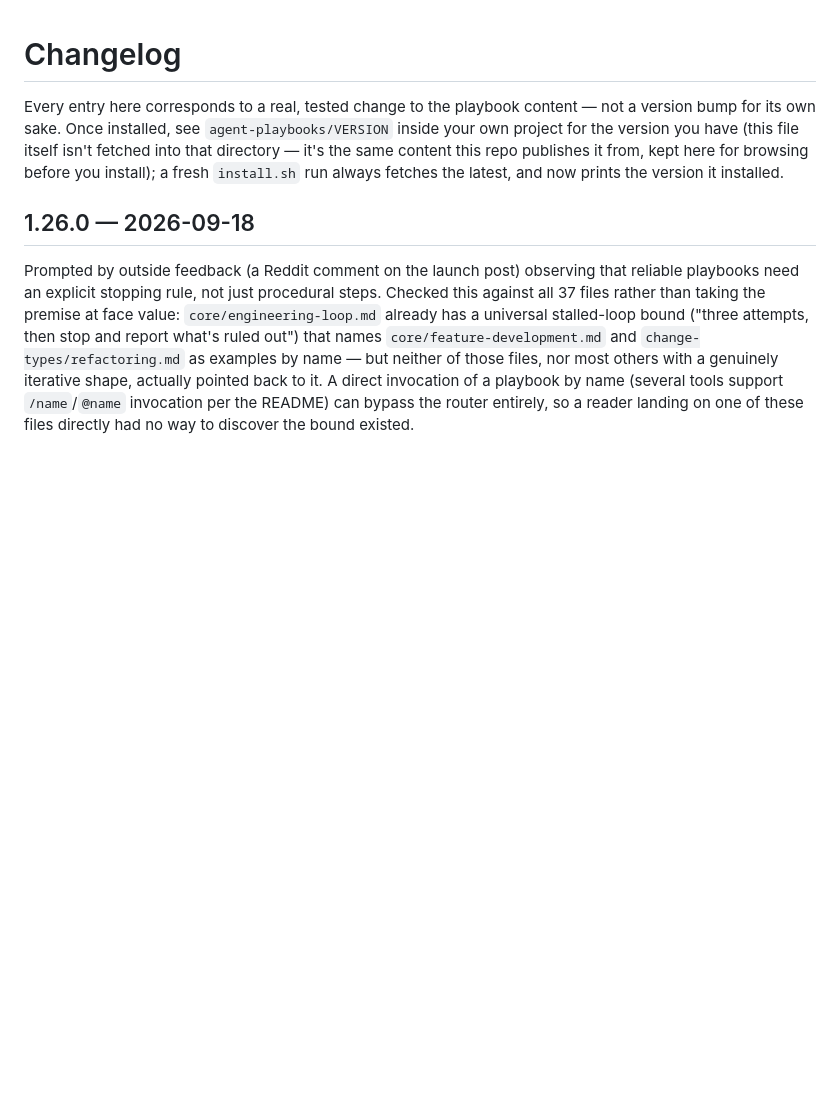
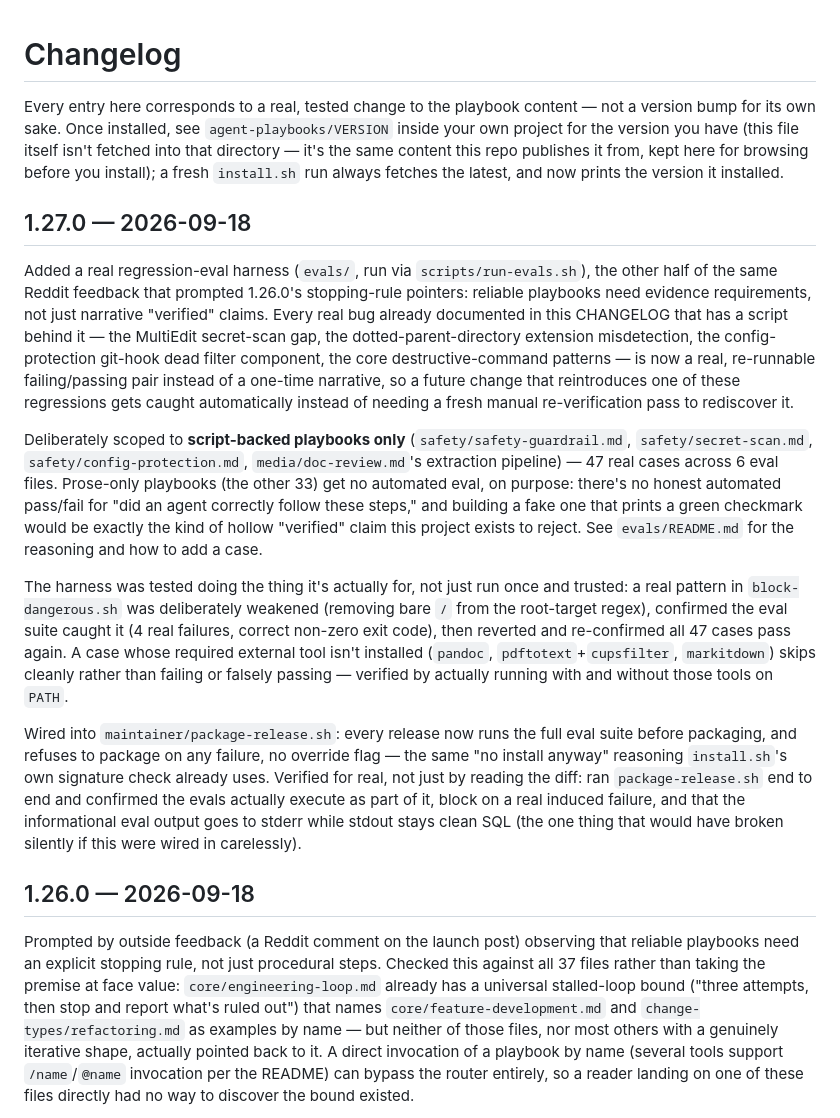
Before and after one commit to chiragmangaldev3112/agent-playbooks, a Markdown page: CHANGELOG.md, the part around the change. GitHub-like rendering; blank space fills up the shorter version.

Commit message:
Sync CHANGELOG for content 1.27.0 (regression-eval harness)
Co-Authored-By: Claude Sonnet 5 <noreply@anthropic.com>

```diff
--- a/CHANGELOG.md
+++ b/CHANGELOG.md
@@ -7,6 +7,48 @@ have (this file itself isn't fetched into that directory — it's the
 same content this repo publishes it from, kept here for browsing before
 you install); a fresh `install.sh` run always fetches the latest, and
 now prints the version it installed.
+
+## 1.27.0 — 2026-09-18
+Added a real regression-eval harness (`evals/`, run via
+`scripts/run-evals.sh`), the other half of the same Reddit feedback that
+prompted 1.26.0's stopping-rule pointers: reliable playbooks need
+evidence requirements, not just narrative "verified" claims. Every real
+bug already documented in this CHANGELOG that has a script behind it —
+the MultiEdit secret-scan gap, the dotted-parent-directory extension
+misdetection, the config-protection git-hook dead filter component, the
+core destructive-command patterns — is now a real, re-runnable
+failing/passing pair instead of a one-time narrative, so a future change
+that reintroduces one of these regressions gets caught automatically
+instead of needing a fresh manual re-verification pass to rediscover it.
+
+Deliberately scoped to **script-backed playbooks only**
+(`safety/safety-guardrail.md`, `safety/secret-scan.md`,
+`safety/config-protection.md`, `media/doc-review.md`'s extraction
+pipeline) — 47 real cases across 6 eval files. Prose-only playbooks (the
+other 33) get no automated eval, on purpose: there's no honest automated
+pass/fail for "did an agent correctly follow these steps," and building
+a fake one that prints a green checkmark would be exactly the kind of
+hollow "verified" claim this project exists to reject. See
+`evals/README.md` for the reasoning and how to add a case.
+
+The harness was tested doing the thing it's actually for, not just run
+once and trusted: a real pattern in `block-dangerous.sh` was deliberately
+weakened (removing bare `/` from the root-target regex), confirmed the
+eval suite caught it (4 real failures, correct non-zero exit code), then
+reverted and re-confirmed all 47 cases pass again. A case whose required
+external tool isn't installed (`pandoc`, `pdftotext`+`cupsfilter`,
+`markitdown`) skips cleanly rather than failing or falsely passing —
+verified by actually running with and without those tools on `PATH`.
+
+Wired into `maintainer/package-release.sh`: every release now runs the
+full eval suite before packaging, and refuses to package on any failure,
+no override flag — the same "no install anyway" reasoning `install.sh`'s
+own signature check already uses. Verified for real, not just by reading
+the diff: ran `package-release.sh` end to end and confirmed the evals
+actually execute as part of it, block on a real induced failure, and
+that the informational eval output goes to stderr while stdout stays
+clean SQL (the one thing that would have broken silently if this were
+wired in carelessly).
 
 ## 1.26.0 — 2026-09-18
 Prompted by outside feedback (a Reddit comment on the launch post)
```
